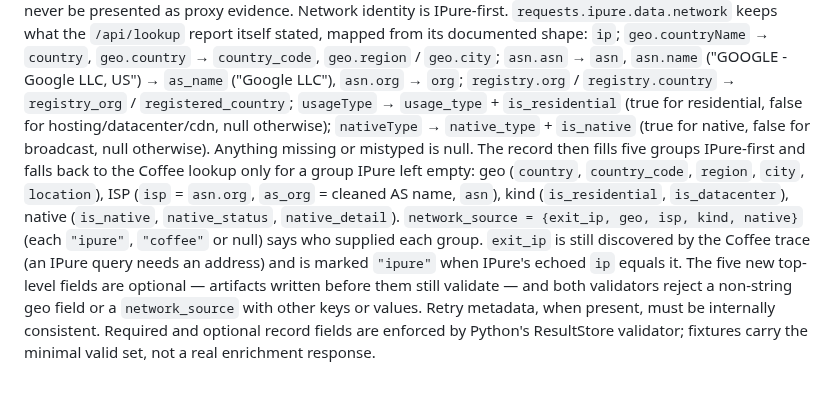
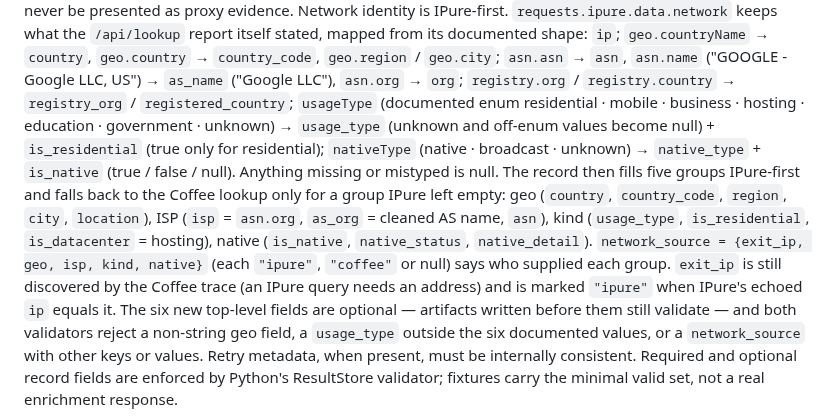
Before and after one commit to silverwolf-x/best-ip, a Markdown page: docs/CONTRACTS.md, the part around the change. Rendered like a GitHub page; blank space fills up the shorter version.

```diff
--- a/docs/CONTRACTS.md
+++ b/docs/CONTRACTS.md
@@ -204,19 +204,21 @@ Network identity is IPure-first. `requests.ipure.data.network` keeps what the
 `geo.countryName` → `country`, `geo.country` → `country_code`, `geo.region` / `geo.city`;
 `asn.asn` → `asn`, `asn.name` ("GOOGLE - Google LLC, US") → `as_name` ("Google LLC"),
 `asn.org` → `org`; `registry.org` / `registry.country` → `registry_org` /
-`registered_country`; `usageType` → `usage_type` + `is_residential` (true for
-residential, false for hosting/datacenter/cdn, null otherwise); `nativeType` →
-`native_type` + `is_native` (true for native, false for broadcast, null otherwise).
+`registered_country`; `usageType` (documented enum residential · mobile · business ·
+hosting · education · government · unknown) → `usage_type` (unknown and off-enum values
+become null) + `is_residential` (true only for residential); `nativeType` (native ·
+broadcast · unknown) → `native_type` + `is_native` (true / false / null).
 Anything missing or mistyped is null. The record then fills five groups IPure-first and
 falls back to the Coffee lookup only for a group IPure left empty: geo (`country`,
 `country_code`, `region`, `city`, `location`), ISP (`isp` = `asn.org`, `as_org` = cleaned
-AS name, `asn`), kind (`is_residential`, `is_datacenter`), native (`is_native`,
+AS name, `asn`), kind (`usage_type`, `is_residential`, `is_datacenter` = hosting), native (`is_native`,
 `native_status`, `native_detail`). `network_source = {exit_ip, geo, isp, kind, native}`
 (each `"ipure"`, `"coffee"` or null) says who supplied each group. `exit_ip` is still
 discovered by the Coffee trace (an IPure query needs an address) and is marked `"ipure"`
-when IPure's echoed `ip` equals it. The five new top-level fields are optional — artifacts
-written before them still validate — and both validators reject a non-string geo field or
-a `network_source` with other keys or values.
+when IPure's echoed `ip` equals it. The six new top-level fields are optional — artifacts
+written before them still validate — and both validators reject a non-string geo field, a
+`usage_type` outside the six documented values, or a `network_source` with other keys or
+values.
 Retry metadata, when present, must be internally consistent.
 Required and optional record fields are enforced by Python's ResultStore validator;
 fixtures carry the minimal valid set, not a real enrichment response.
```
Also changed, not shown: README.md (+1 -1 lines), 1 other file.
